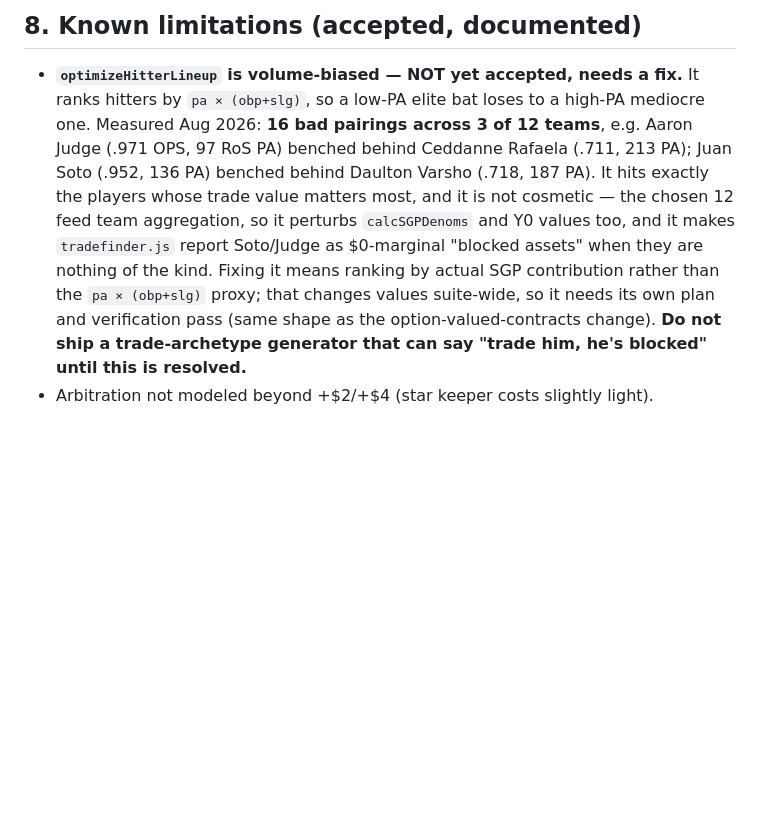
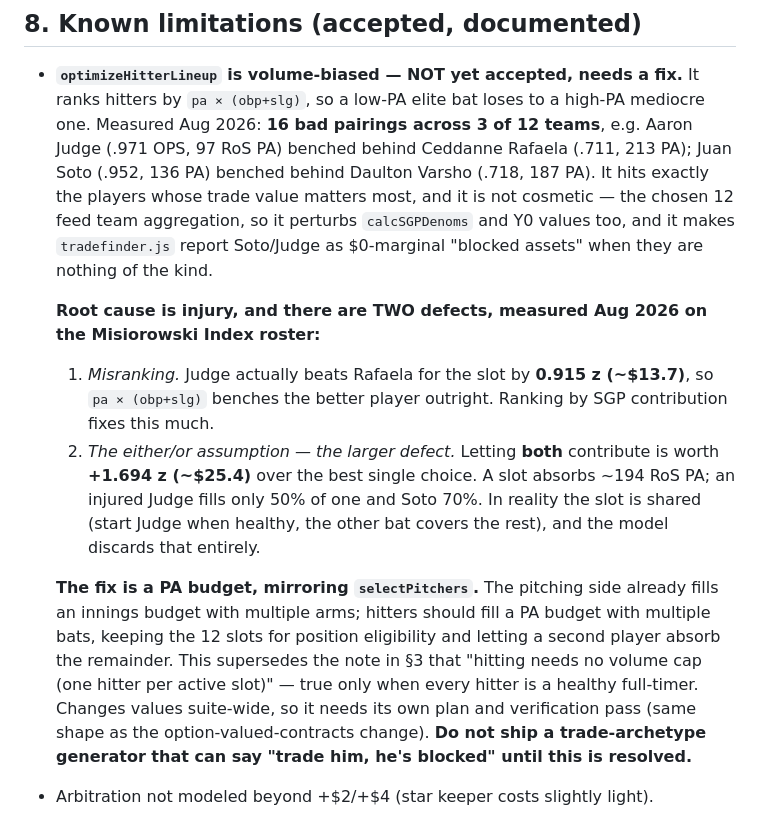
Before and after one commit to bkamisar/OttoneuAI, a Markdown page: MODEL.md, the part around the change. GitHub-like rendering; blank space fills up the shorter version.

Commit message:
docs(model): correct the lineup-optimizer diagnosis -- PA budget, not ranking
Earlier entry prescribed "rank by SGP instead of pa x (obp+slg)". That
is incomplete. The low PA on Judge and Soto is INJURY, not part-time
usage, which splits the problem in two (measured on Misiorowski Index):

1. Misranking: Judge really does beat Rafaela for the slot by 0.915 z
   (~$13.7), so the pa x (obp+slg) proxy benches the better player.
   Ranking by SGP fixes this part.
2. Either/or: letting BOTH contribute is worth +1.694 z (~$25.4) over
   the best single choice -- nearly twice the ranking error, and the
   ranking fix does nothing for it.

A slot absorbs ~194 RoS PA; injured Judge fills 50% of one, Soto 70%.
The real fix is a PA budget filled by multiple bats, mirroring how
selectPitchers already fills an innings budget -- which supersedes the
section 3 claim that hitting needs no volume cap.

Co-Authored-By: Claude Opus 5 <noreply@anthropic.com>

```diff
--- a/MODEL.md
+++ b/MODEL.md
@@ -251,11 +251,28 @@ simulation, status auto-detect).
   exactly the players whose trade value matters most, and it is not cosmetic — the
   chosen 12 feed team aggregation, so it perturbs `calcSGPDenoms` and Y0 values too,
   and it makes `tradefinder.js` report Soto/Judge as $0-marginal "blocked assets"
-  when they are nothing of the kind. Fixing it means ranking by actual SGP
-  contribution rather than the `pa × (obp+slg)` proxy; that changes values
-  suite-wide, so it needs its own plan and verification pass (same shape as the
-  option-valued-contracts change). **Do not ship a trade-archetype generator that
-  can say "trade him, he's blocked" until this is resolved.**
+  when they are nothing of the kind.
+
+  **Root cause is injury, and there are TWO defects, measured Aug 2026 on the
+  Misiorowski Index roster:**
+  1. *Misranking.* Judge actually beats Rafaela for the slot by **0.915 z (~$13.7)**,
+     so `pa × (obp+slg)` benches the better player outright. Ranking by SGP
+     contribution fixes this much.
+  2. *The either/or assumption — the larger defect.* Letting **both** contribute is
+     worth **+1.694 z (~$25.4)** over the best single choice. A slot absorbs ~194
+     RoS PA; an injured Judge fills only 50% of one and Soto 70%. In reality the
+     slot is shared (start Judge when healthy, the other bat covers the rest), and
+     the model discards that entirely.
+
+  **The fix is a PA budget, mirroring `selectPitchers`.** The pitching side already
+  fills an innings budget with multiple arms; hitters should fill a PA budget with
+  multiple bats, keeping the 12 slots for position eligibility and letting a second
+  player absorb the remainder. This supersedes the note in §3 that "hitting needs no
+  volume cap (one hitter per active slot)" — true only when every hitter is a
+  healthy full-timer. Changes values suite-wide, so it needs its own plan and
+  verification pass (same shape as the option-valued-contracts change).
+  **Do not ship a trade-archetype generator that can say "trade him, he's blocked"
+  until this is resolved.**
 - Arbitration not modeled beyond +$2/+$4 (star keeper costs slightly light).
 - Positional scarcity IS modeled for hitters now (`computePositionalOffsets` /
   `hitterSGP`): per-position HR/SLG/OBP offsets vs the slot-weighted average,
```
